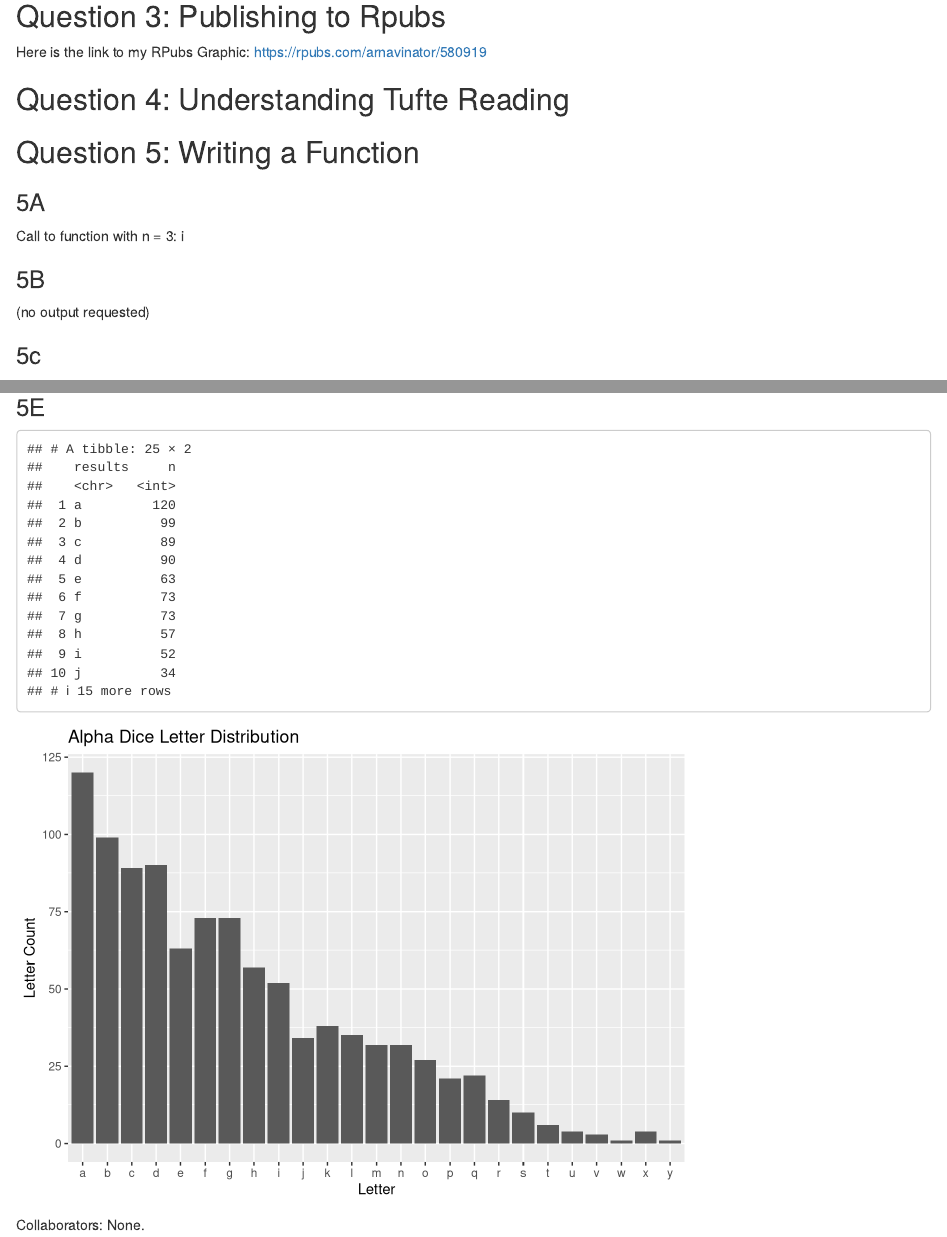
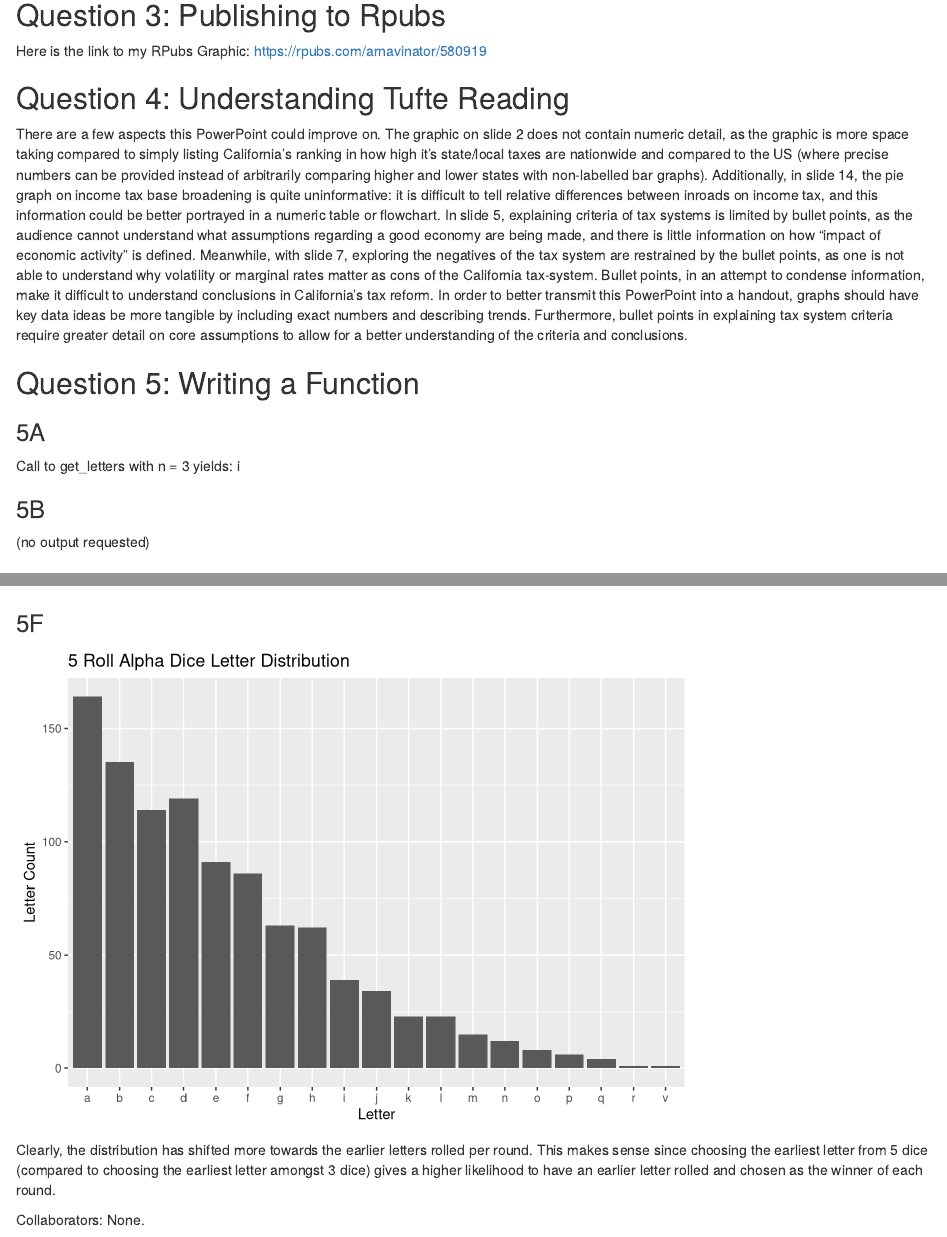
Before and after one commit to arnavinator/income_by_county_and_sampling, an R Markdown document (ps_4.Rmd): the page in a window 1100 px wide, from 430 px down, and a second part further down, joined at a grey line. Rendered offline with R 4.5, knitr and Pandoc, with nearby package versions; code that draws random numbers runs with fixed seeds of ours; some code elsewhere in the file could not run offline.

Commit message:
Finished all questions with complete commenting

````diff
--- a/ps_4.Rmd
+++ b/ps_4.Rmd
@@ -133,6 +133,12 @@ Here is the link to my RPubs Graphic: https://rpubs.com/arnavinator/580919
 
 ## Question 4: Understanding Tufte Reading
 
+There are a few aspects this PowerPoint could improve on.
+The graphic on slide 2 does not contain numeric detail, as the graphic is more space taking compared to simply listing California's ranking in how high it's state/local taxes are nationwide and compared to the US (where precise numbers can be provided instead of arbitrarily comparing higher and lower states with non-labelled bar graphs).
+Additionally, in slide 14, the pie graph on income tax base broadening is quite uninformative: it is difficult to tell relative differences between inroads on income tax, and this information could be better portrayed in a numeric table or flowchart.
+In slide 5, explaining criteria of tax systems is limited by bullet points, as the audience cannot understand what assumptions regarding a good economy are being made, and there is little information on how "impact of economic activity" is defined.
+Meanwhile, with slide 7, exploring the negatives of the tax system are restrained by the bullet points, as one is not able to understand why volatility or marginal rates matter as cons of the California tax-system. Bullet points, in an attempt to condense information, make it difficult to understand conclusions in California's tax reform.
+In order to better transmit this PowerPoint into a handout, graphs should have key data ideas be more tangible by including exact numbers and describing trends. Furthermore, bullet points in explaining tax system criteria require greater detail on core assumptions to allow for a better understanding of the criteria and conclusions.
 
 ## Question 5: Writing a Function
 
@@ -159,7 +165,7 @@ get_letters <- function(n) {
 
 
 
-Call to function with n = 3:
+Call to get_letters with n = 3 yields:
 `r get_letters(3)`
 
 
@@ -179,7 +185,7 @@ roll_alpha_dice <- function(n, letter_count = 3) {
 
 (no output requested)
 
-### 5c
+### 5C
 ```{r 5c, echo = FALSE}
 
 # made a tibble where the dice was rolled for each TF to give their "lowest"
@@ -268,13 +277,43 @@ Probability that they all roll a vowel: `r probab`
 dist <- tibble(results = map_chr(rep(1, 1000), roll_alpha_dice)) %>%
   count(results)
 
-dist
+
+# plots letter rolled vs number of times the letter was rolled
 
 ggplot(dist, aes(x = results, y = n)) +
   geom_col() +
-  labs(title = "Alpha Dice Letter Distribution",
+  labs(title = "3 Roll Alpha Dice Letter Distribution",
        x = "Letter",
        y = "Letter Count")
 ```
 
+### 5F
+```{r 5f, echo = FALSE}
+
+# since we want to check for distributional change for rolling 5 dice, I copied
+# over roll_alpha_dice and modified it accordingly, changing letter_count to 5
+
+roll_alpha_dice_5 <- function(n, letter_count = 5) {
+  map_chr(1:n, ~get_letters(letter_count))
+}
+
+
+# now we can use the same code from 5E, except we use our new alpha roll
+# function
+
+dist <- tibble(results = map_chr(rep(1, 1000), roll_alpha_dice_5)) %>%
+  count(results)
+
+
+ggplot(dist, aes(x = results, y = n)) +
+  geom_col() +
+  labs(title = "5 Roll Alpha Dice Letter Distribution",
+       x = "Letter",
+       y = "Letter Count")
+
+
+```
+
+Clearly, the distribution has shifted more towards the earlier letters rolled per round. This makes sense since choosing the earliest letter from 5 dice (compared to choosing the earliest letter amongst 3 dice) gives a higher likelihood to have an earlier letter rolled and chosen as the winner of each round.
+
 Collaborators: None.
````
Also changed, not shown: ps_4.html, ps_4.Rmd (5 more changed lines).
